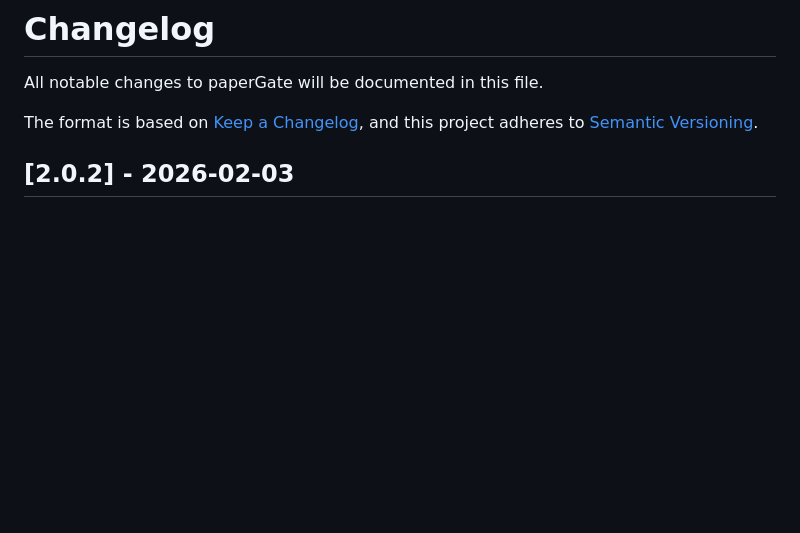
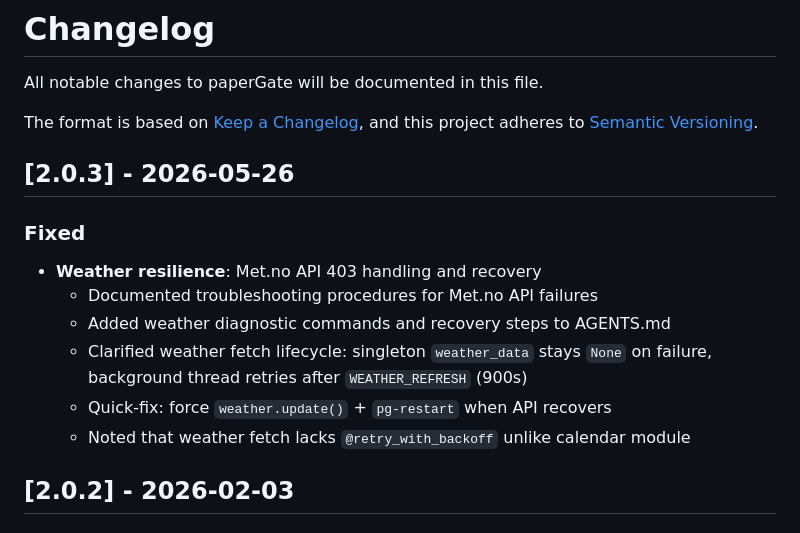
Before and after one commit to rizal72/paperGate, a Markdown page: CHANGELOG.md, the part around the change. GitHub-like rendering; blank space fills up the shorter version.

```diff
--- a/CHANGELOG.md
+++ b/CHANGELOG.md
@@ -4,6 +4,18 @@ All notable changes to paperGate will be documented in this file.
 
 The format is based on [Keep a Changelog](https://keepachangelog.com/en/1.0.0/),
 and this project adheres to [Semantic Versioning](https://semver.org/spec/v2.0.0.html).
+
+## [2.0.3] - 2026-05-26
+
+### Fixed
+
+- **Weather resilience**: Met.no API 403 handling and recovery
+  - Documented troubleshooting procedures for Met.no API failures
+  - Added weather diagnostic commands and recovery steps to AGENTS.md
+  - Clarified weather fetch lifecycle: singleton `weather_data` stays `None` on failure,
+    background thread retries after `WEATHER_REFRESH` (900s)
+  - Quick-fix: force `weather.update()` + `pg-restart` when API recovers
+  - Noted that weather fetch lacks `@retry_with_backoff` unlike calendar module
 
 ## [2.0.2] - 2026-02-03
 
```
Also changed, not shown: AGENTS.md (+58 -0 lines).
